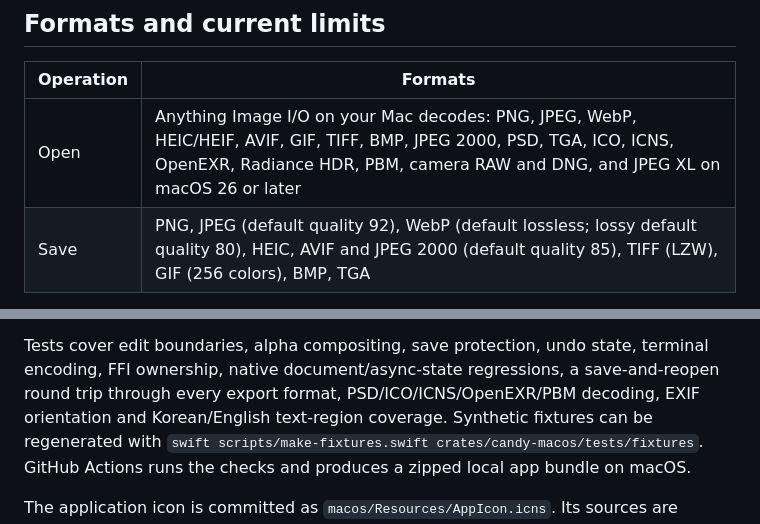
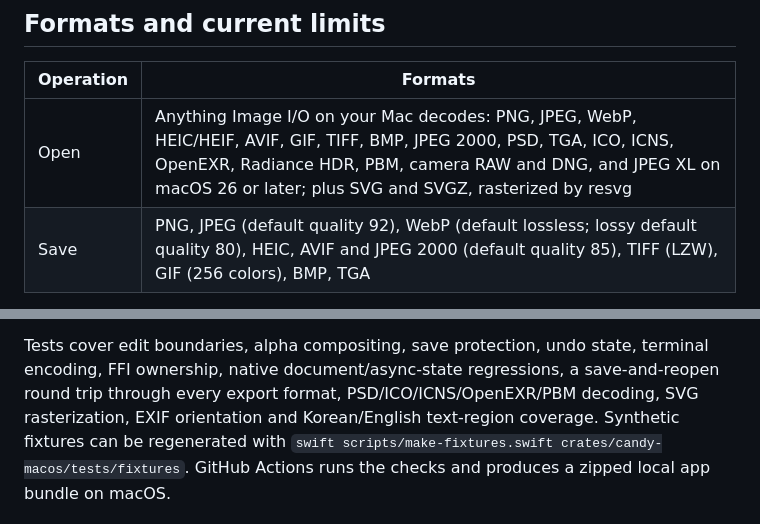
Before and after one commit to rath/candy, a Markdown page: README.md, 2 parts joined by grey strips. GitHub-like rendering.

```diff
--- a/README.md
+++ b/README.md
@@ -198,7 +198,7 @@ prints the same report as one JSON object; `pixels` is `null` and
 
 | Operation | Formats |
 | --- | --- |
-| Open | Anything Image I/O on your Mac decodes: PNG, JPEG, WebP, HEIC/HEIF, AVIF, GIF, TIFF, BMP, JPEG 2000, PSD, TGA, ICO, ICNS, OpenEXR, Radiance HDR, PBM, camera RAW and DNG, and JPEG XL on macOS 26 or later |
+| Open | Anything Image I/O on your Mac decodes: PNG, JPEG, WebP, HEIC/HEIF, AVIF, GIF, TIFF, BMP, JPEG 2000, PSD, TGA, ICO, ICNS, OpenEXR, Radiance HDR, PBM, camera RAW and DNG, and JPEG XL on macOS 26 or later; plus SVG and SVGZ, rasterized by resvg |
 | Save | PNG, JPEG (default quality 92), WebP (default lossless; lossy default quality 80), HEIC, AVIF and JPEG 2000 (default quality 85), TIFF (LZW), GIF (256 colors), BMP, TGA |
 
 Images are edited as 8-bit sRGB RGBA. EXIF orientation is applied on load;
@@ -262,7 +269,8 @@ and is not included in release builds.
 
 Tests cover edit boundaries, alpha compositing, save protection, undo state,
 terminal encoding, FFI ownership, native document/async-state regressions, a save-and-reopen
-round trip through every export format, PSD/ICO/ICNS/OpenEXR/PBM decoding, EXIF
+round trip through every export format, PSD/ICO/ICNS/OpenEXR/PBM decoding, SVG
+rasterization, EXIF
 orientation and Korean/English text-region coverage. Synthetic fixtures can be regenerated with
 `swift scripts/make-fixtures.swift crates/candy-macos/tests/fixtures`.
 GitHub Actions runs the checks and produces a zipped local app bundle on macOS.
```
Also changed, not shown: other parts of README.md (+7 -0 lines), AGENTS.md (+5 -3 lines).
